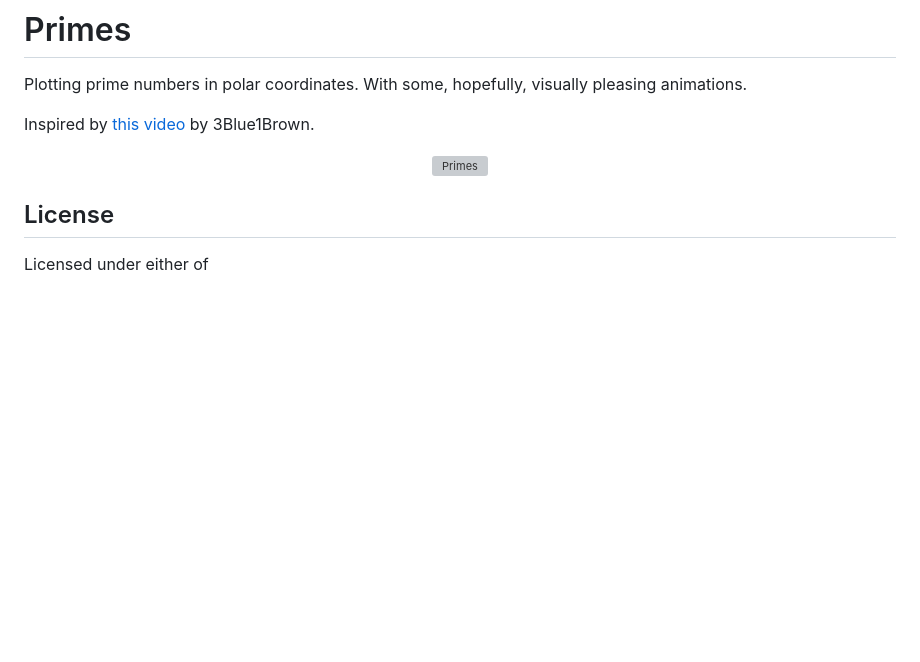
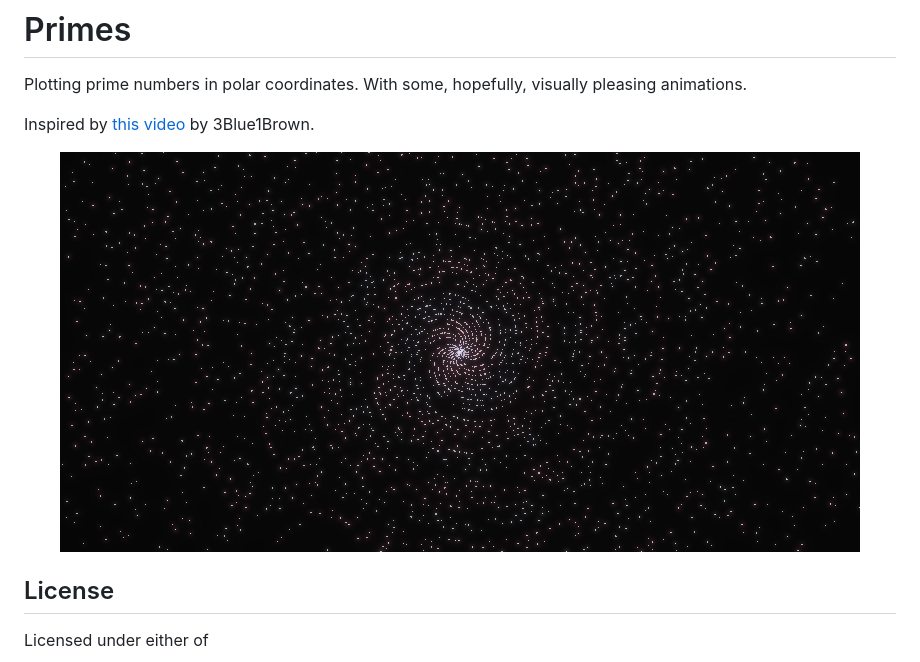
Before and after one commit to jannik4/primes, a Markdown page: README.md, the part around the change. GitHub-like rendering; pictures changed too: primes_800x400_5600_0.png (added); blank space fills up the shorter version; grey boxes are pictures that could not be loaded.

Commit message:
Fix README screenshot

```diff
--- a/README.md
+++ b/README.md
@@ -6,7 +6,7 @@ With some, hopefully, visually pleasing animations.
 Inspired by [this video](https://www.youtube.com/watch?v=EK32jo7i5LQ) by 3Blue1Brown.
 
 <p align="center">
-  <img src="./screenshots/primes_800x400_5600_0.png" alt="Primes"/>
+  <img src="./primes_800x400_5600_0.png" alt="Primes"/>
 </p>
 
 ## License
```
